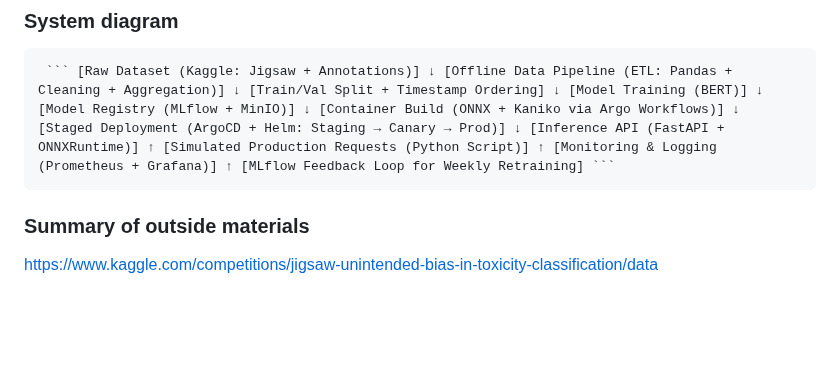
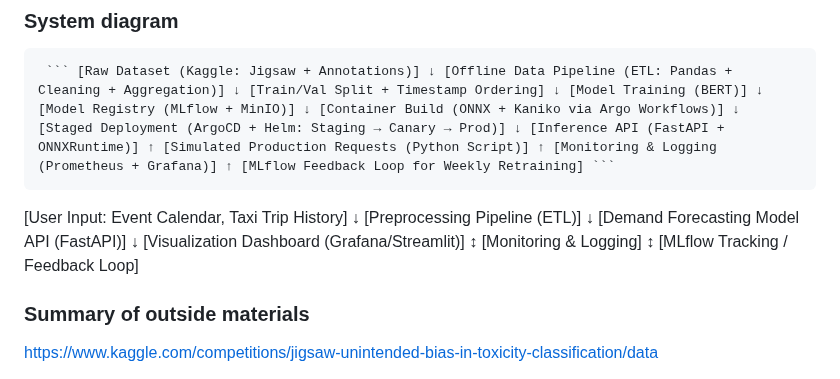
Before and after one commit to revforyou/Content_Moderation_System, a Markdown page: README.md, the part around the change. GitHub-like rendering; blank space fills up the shorter version.

````diff
--- a/README.md
+++ b/README.md
@@ -46,7 +46,17 @@ Improve moderation latency (increase user satisfaction)
 
 <pre> ``` [Raw Dataset (Kaggle: Jigsaw + Annotations)] ↓ [Offline Data Pipeline (ETL: Pandas + Cleaning + Aggregation)] ↓ [Train/Val Split + Timestamp Ordering] ↓ [Model Training (BERT)] ↓ [Model Registry (MLflow + MinIO)] ↓ [Container Build (ONNX + Kaniko via Argo Workflows)] ↓ [Staged Deployment (ArgoCD + Helm: Staging → Canary → Prod)] ↓ [Inference API (FastAPI + ONNXRuntime)] ↑ [Simulated Production Requests (Python Script)] ↑ [Monitoring & Logging (Prometheus + Grafana)] ↑ [MLflow Feedback Loop for Weekly Retraining] ``` </pre>
 
-
+[User Input: Event Calendar, Taxi Trip History]
+        ↓
+[Preprocessing Pipeline (ETL)]
+        ↓
+[Demand Forecasting Model API (FastAPI)]
+        ↓
+[Visualization Dashboard (Grafana/Streamlit)]
+        ↕
+[Monitoring & Logging]
+        ↕
+[MLflow Tracking / Feedback Loop]
 
 
 ### Summary of outside materials
````
